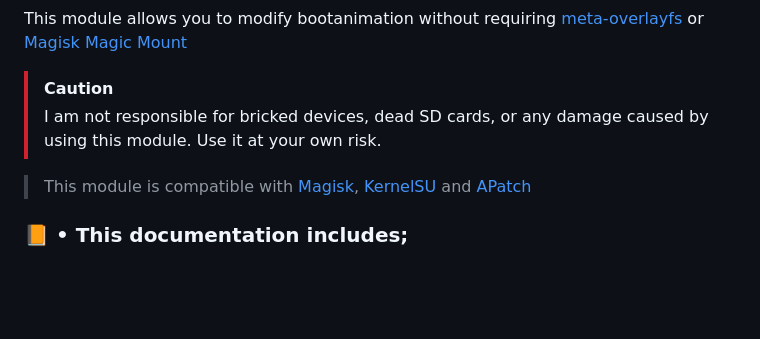
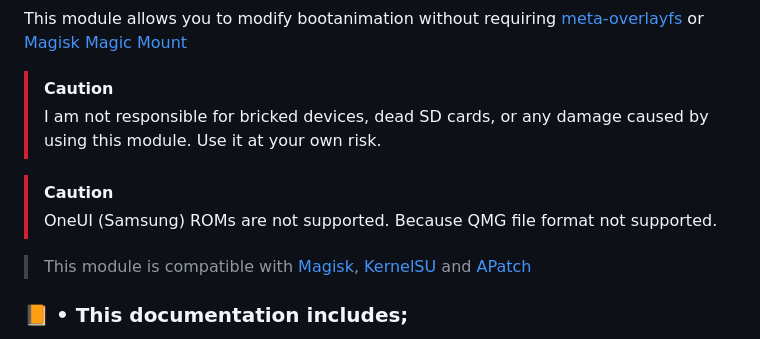
Before and after one commit to readonlynux/bootanimation-module, a Markdown page: README.md, the part around the change. GitHub-like rendering; blank space fills up the shorter version.

```diff
--- a/README.md
+++ b/README.md
@@ -13,6 +13,9 @@ This module allows you to modify bootanimation without requiring [meta-overlayfs
 
 >[!CAUTION]
 > I am not responsible for bricked devices, dead SD cards, or any damage caused by using this module. Use it at your own risk.
+
+>[!CAUTION]
+> OneUI (Samsung) ROMs are not supported. Because QMG file format not supported.
 
 > This module is compatible with [Magisk](https://github.com/topjohnwu/Magisk), [KernelSU](https://github.com/tiann/KernelSU) and [APatch](https://github.com/bmax121/APatch)
 
```
Also changed, not shown: README-tr.md (+3 -0 lines).
